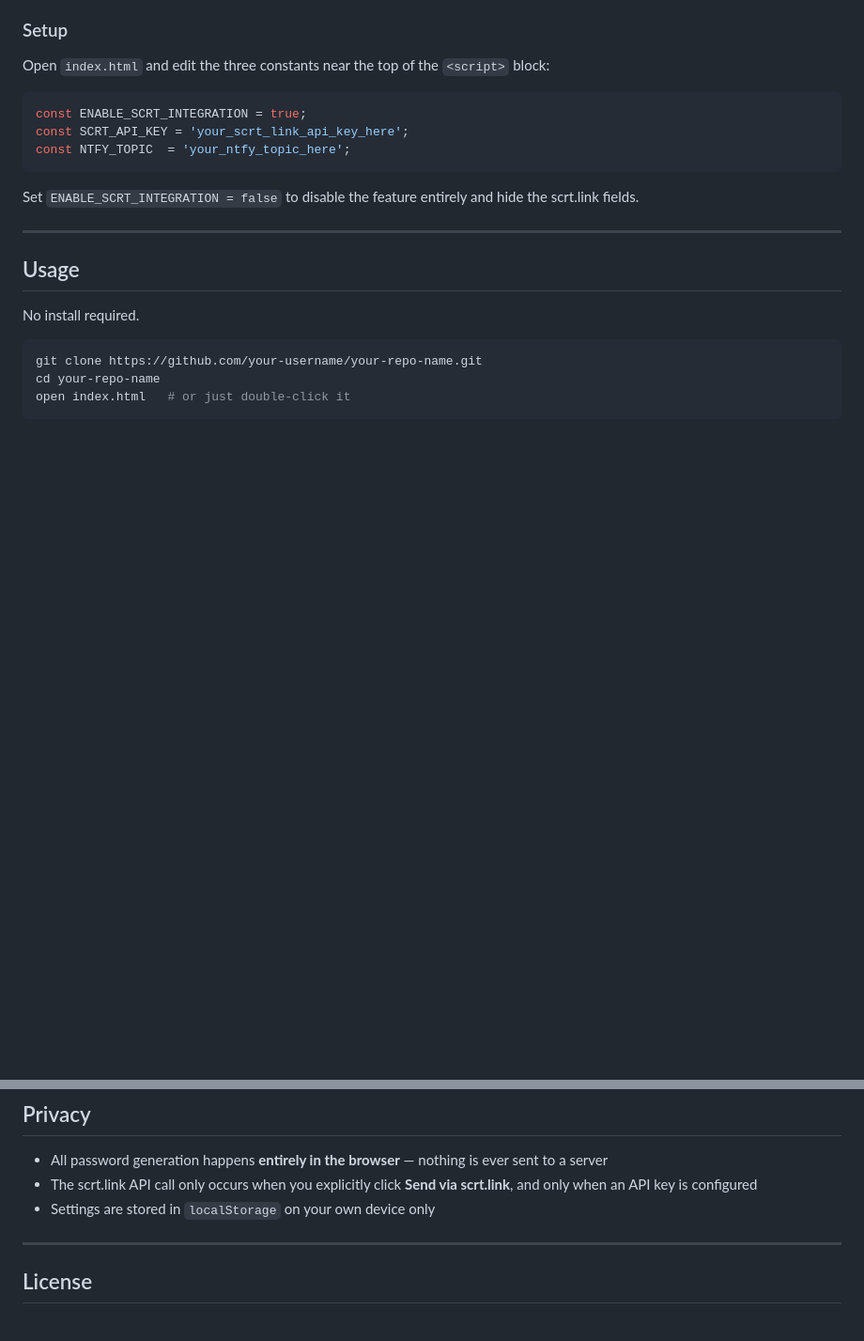
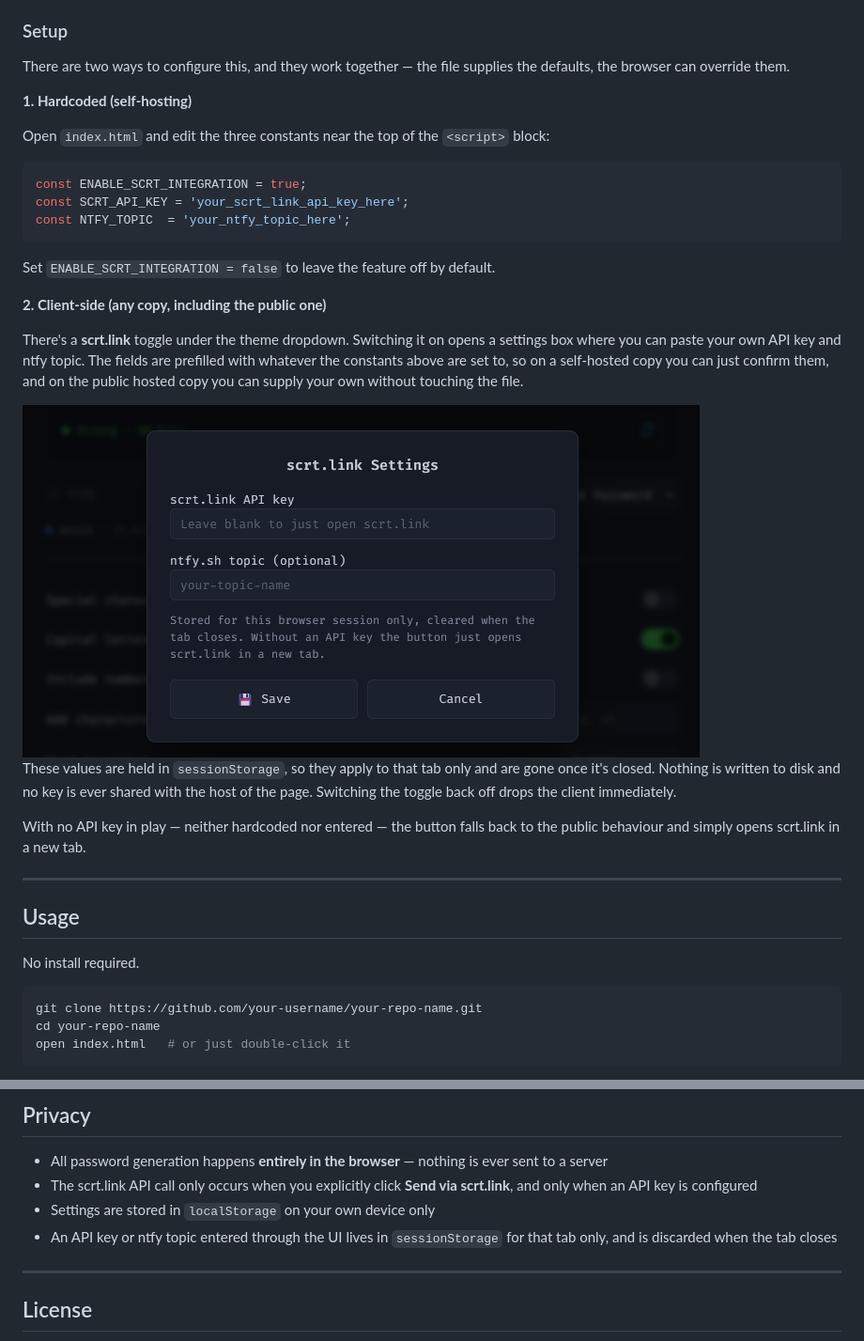
Before and after one commit to shanemc92/password-generator, a Markdown page: README.md, 2 parts joined by grey strips. Shown at 94% size. Drawn GitHub-style; pictures changed too: docs/scrt-setup.png (added); blank space fills up the shorter version.

Commit message:
added client-side scrt.link enable

````diff
--- a/README.md
+++ b/README.md
@@ -91,5 +93,9 @@ If a `NTFY_TOPIC` is set, created scrt.link secrets are pushed to that topic as
 
 ### Setup
+
+There are two ways to configure this, and they work together — the file supplies the defaults, the browser can override them.
+
+**1. Hardcoded (self-hosting)**
 
 Open `index.html` and edit the three constants near the top of the `<script>` block:
 
@@ -99,7 +105,17 @@ const SCRT_API_KEY = 'your_scrt_link_api_key_here';
 const NTFY_TOPIC  = 'your_ntfy_topic_here';
 ```
 
-Set `ENABLE_SCRT_INTEGRATION = false` to disable the feature entirely and hide the scrt.link fields.
+Set `ENABLE_SCRT_INTEGRATION = false` to leave the feature off by default.
+
+**2. Client-side (any copy, including the public one)**
+
+There's a **scrt.link** toggle under the theme dropdown. Switching it on opens a settings box where you can paste your own API key and ntfy topic. The fields are prefilled with whatever the constants above are set to, so on a self-hosted copy you can just confirm them, and on the public hosted copy you can supply your own without touching the file.
+
+<img src="./docs/scrt-setup.png" alt="scrt-link-setup" />
+
+These values are held in `sessionStorage`, so they apply to that tab only and are gone once it's closed. Nothing is written to disk and no key is ever shared with the host of the page. Switching the toggle back off drops the client immediately.
+
+With no API key in play — neither hardcoded nor entered — the button falls back to the public behaviour and simply opens scrt.link in a new tab.
 
 ---
 
@@ -138,6 +154,7 @@ Or host it anywhere that serves static files — GitHub Pages, Netlify, Cloudfla
 - All password generation happens **entirely in the browser** — nothing is ever sent to a server
 - The scrt.link API call only occurs when you explicitly click **Send via scrt.link**, and only when an API key is configured
 - Settings are stored in `localStorage` on your own device only
+- An API key or ntfy topic entered through the UI lives in `sessionStorage` for that tab only, and is discarded when the tab closes
 
 ---
 
````
Also changed, not shown: other parts of README.md (+10 -8 lines), 1 other file.
